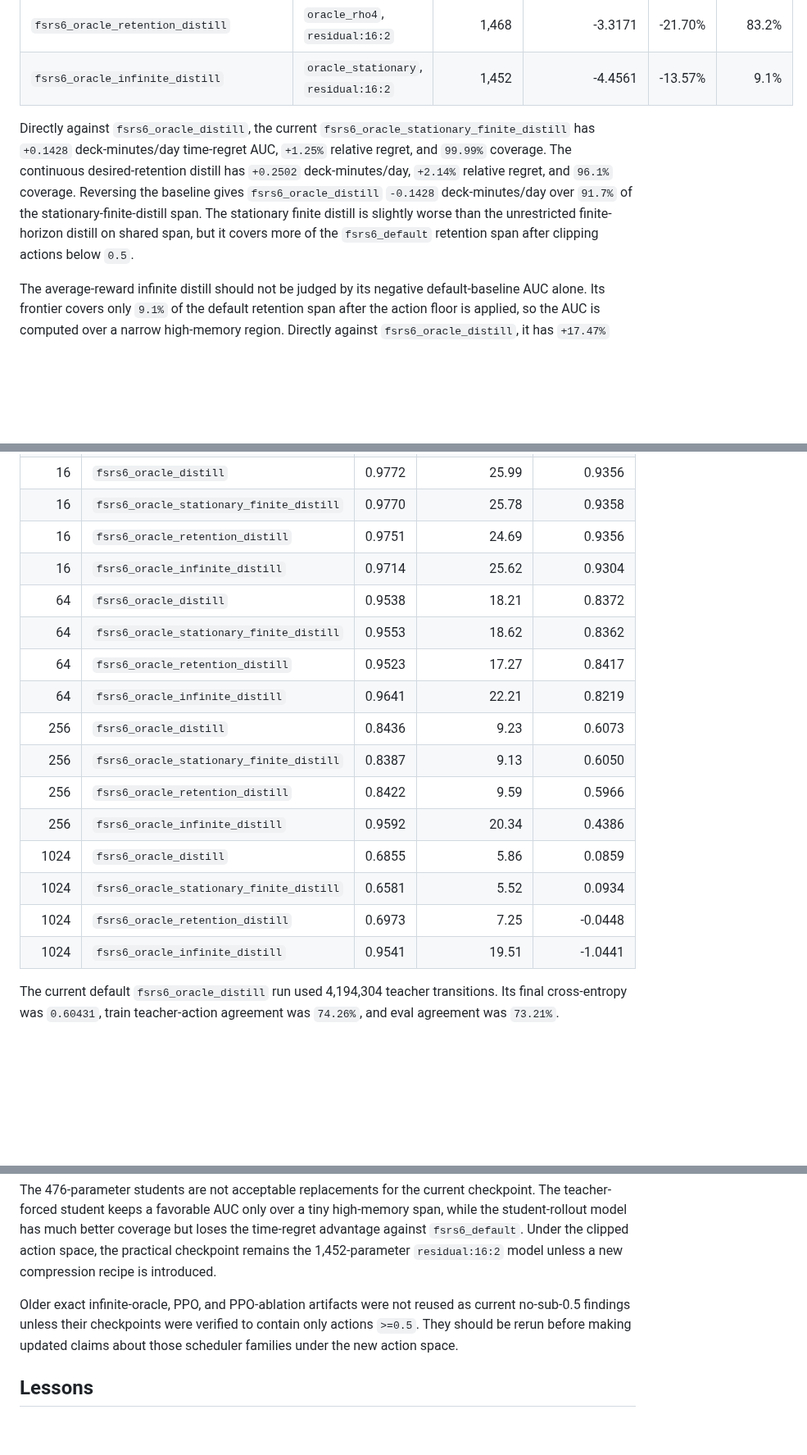
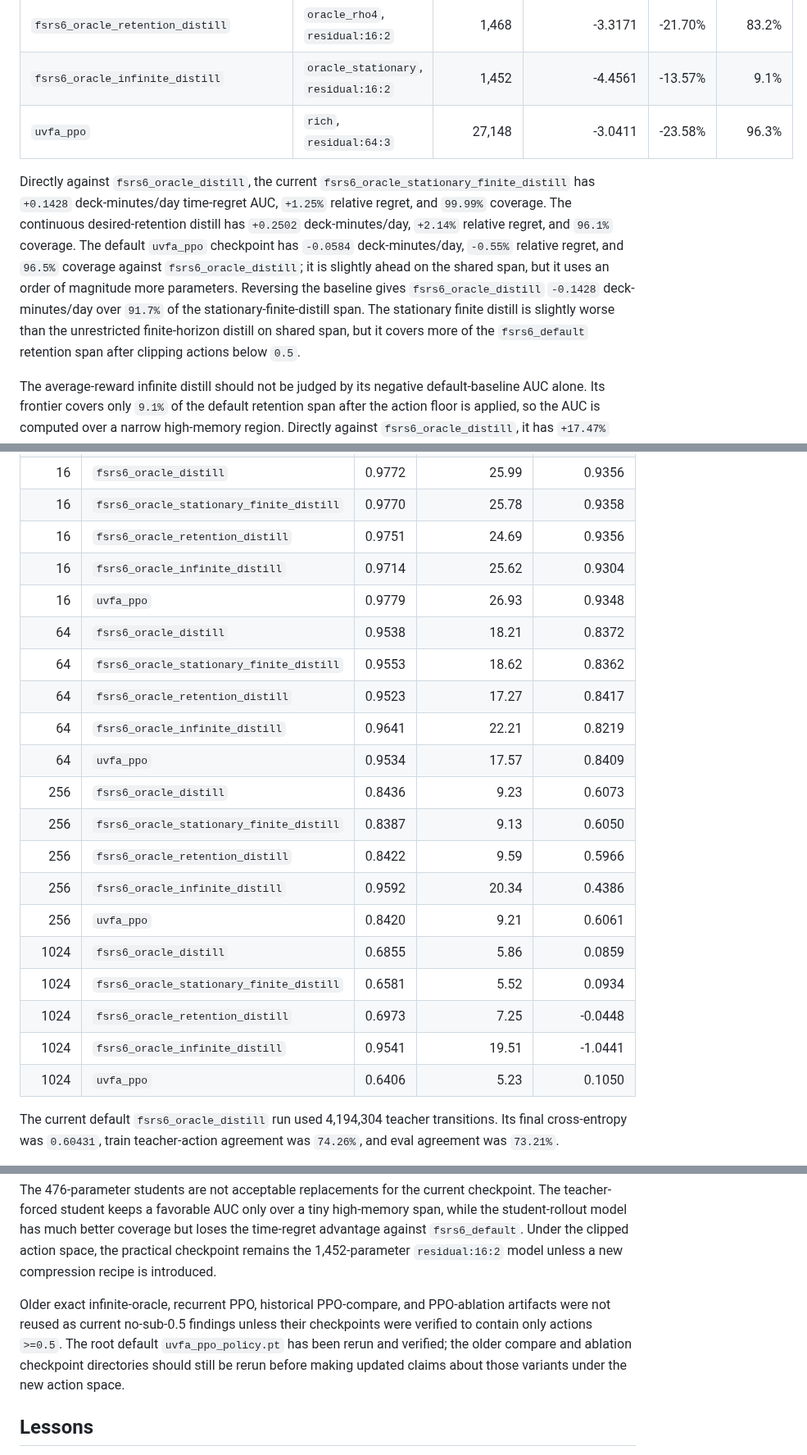
Before and after one commit to open-spaced-repetition/srs-simulator, a Markdown page: experiments/single_card_tradeoff/README.md, 3 parts joined by grey strips. Shown at 82% size. Rendered like a GitHub page; blank space fills up the shorter version.

Commit message:
docs(single-card): add no-sub05 ppo results

```diff
--- a/experiments/single_card_tradeoff/README.md
+++ b/experiments/single_card_tradeoff/README.md
@@ -183,8 +183,9 @@ The current compact comparison uses `fsrs6_default`, 1825 days, 10,000 particles
 | `fsrs6_oracle_stationary_finite_distill` | `oracle_stationary`, `residual:16:2` | 1,452 | -3.2823 | -22.79% | 94.3% |
 | `fsrs6_oracle_retention_distill` | `oracle_rho4`, `residual:16:2` | 1,468 | -3.3171 | -21.70% | 83.2% |
 | `fsrs6_oracle_infinite_distill` | `oracle_stationary`, `residual:16:2` | 1,452 | -4.4561 | -13.57% | 9.1% |
+| `uvfa_ppo` | `rich`, `residual:64:3` | 27,148 | -3.0411 | -23.58% | 96.3% |
 
-Directly against `fsrs6_oracle_distill`, the current `fsrs6_oracle_stationary_finite_distill` has `+0.1428` deck-minutes/day time-regret AUC, `+1.25%` relative regret, and `99.99%` coverage. The continuous desired-retention distill has `+0.2502` deck-minutes/day, `+2.14%` relative regret, and `96.1%` coverage. Reversing the baseline gives `fsrs6_oracle_distill` `-0.1428` deck-minutes/day over `91.7%` of the stationary-finite-distill span. The stationary finite distill is slightly worse than the unrestricted finite-horizon distill on shared span, but it covers more of the `fsrs6_default` retention span after clipping actions below `0.5`.
+Directly against `fsrs6_oracle_distill`, the current `fsrs6_oracle_stationary_finite_distill` has `+0.1428` deck-minutes/day time-regret AUC, `+1.25%` relative regret, and `99.99%` coverage. The continuous desired-retention distill has `+0.2502` deck-minutes/day, `+2.14%` relative regret, and `96.1%` coverage. The default `uvfa_ppo` checkpoint has `-0.0584` deck-minutes/day, `-0.55%` relative regret, and `96.5%` coverage against `fsrs6_oracle_distill`; it is slightly ahead on the shared span, but it uses an order of magnitude more parameters. Reversing the baseline gives `fsrs6_oracle_distill` `-0.1428` deck-minutes/day over `91.7%` of the stationary-finite-distill span. The stationary finite distill is slightly worse than the unrestricted finite-horizon distill on shared span, but it covers more of the `fsrs6_default` retention span after clipping actions below `0.5`.
 
 The average-reward infinite distill should not be judged by its negative default-baseline AUC alone. Its frontier covers only `9.1%` of the default retention span after the action floor is applied, so the AUC is computed over a narrow high-memory region. Directly against `fsrs6_oracle_distill`, it has `+17.47%` relative regret over only `10.5%` of the oracle-distill span.
 
@@ -207,18 +208,22 @@ Representative scalarization points:
 | 16 | `fsrs6_oracle_stationary_finite_distill` | 0.9770 | 25.78 | 0.9358 |
 | 16 | `fsrs6_oracle_retention_distill` | 0.9751 | 24.69 | 0.9356 |
 | 16 | `fsrs6_oracle_infinite_distill` | 0.9714 | 25.62 | 0.9304 |
+| 16 | `uvfa_ppo` | 0.9779 | 26.93 | 0.9348 |
 | 64 | `fsrs6_oracle_distill` | 0.9538 | 18.21 | 0.8372 |
 | 64 | `fsrs6_oracle_stationary_finite_distill` | 0.9553 | 18.62 | 0.8362 |
 | 64 | `fsrs6_oracle_retention_distill` | 0.9523 | 17.27 | 0.8417 |
 | 64 | `fsrs6_oracle_infinite_distill` | 0.9641 | 22.21 | 0.8219 |
+| 64 | `uvfa_ppo` | 0.9534 | 17.57 | 0.8409 |
 | 256 | `fsrs6_oracle_distill` | 0.8436 | 9.23 | 0.6073 |
 | 256 | `fsrs6_oracle_stationary_finite_distill` | 0.8387 | 9.13 | 0.6050 |
 | 256 | `fsrs6_oracle_retention_distill` | 0.8422 | 9.59 | 0.5966 |
 | 256 | `fsrs6_oracle_infinite_distill` | 0.9592 | 20.34 | 0.4386 |
+| 256 | `uvfa_ppo` | 0.8420 | 9.21 | 0.6061 |
 | 1024 | `fsrs6_oracle_distill` | 0.6855 | 5.86 | 0.0859 |
 | 1024 | `fsrs6_oracle_stationary_finite_distill` | 0.6581 | 5.52 | 0.0934 |
 | 1024 | `fsrs6_oracle_retention_distill` | 0.6973 | 7.25 | -0.0448 |
 | 1024 | `fsrs6_oracle_infinite_distill` | 0.9541 | 19.51 | -1.0441 |
+| 1024 | `uvfa_ppo` | 0.6406 | 5.23 | 0.1050 |
 
 The current default `fsrs6_oracle_distill` run used 4,194,304 teacher transitions. Its final cross-entropy was `0.60431`, train teacher-action agreement was `74.26%`, and eval agreement was `73.21%`.
 
@@ -264,7 +271,7 @@ The no-sub-0.5 compression artifacts are under `artifacts/single_card_tradeoff/s
 
 The 476-parameter students are not acceptable replacements for the current checkpoint. The teacher-forced student keeps a favorable AUC only over a tiny high-memory span, while the student-rollout model has much better coverage but loses the time-regret advantage against `fsrs6_default`. Under the clipped action space, the practical checkpoint remains the 1,452-parameter `residual:16:2` model unless a new compression recipe is introduced.
 
-Older exact infinite-oracle, PPO, and PPO-ablation artifacts were not reused as current no-sub-0.5 findings unless their checkpoints were verified to contain only actions `>=0.5`. They should be rerun before making updated claims about those scheduler families under the new action space.
+Older exact infinite-oracle, recurrent PPO, historical PPO-compare, and PPO-ablation artifacts were not reused as current no-sub-0.5 findings unless their checkpoints were verified to contain only actions `>=0.5`. The root default `uvfa_ppo_policy.pt` has been rerun and verified; the older compare and ablation checkpoint directories should still be rerun before making updated claims about those variants under the new action space.
 
 ## Lessons
 
```
Also changed, not shown: other parts of experiments/single_card_tradeoff/README.md (+3 -1 lines).
